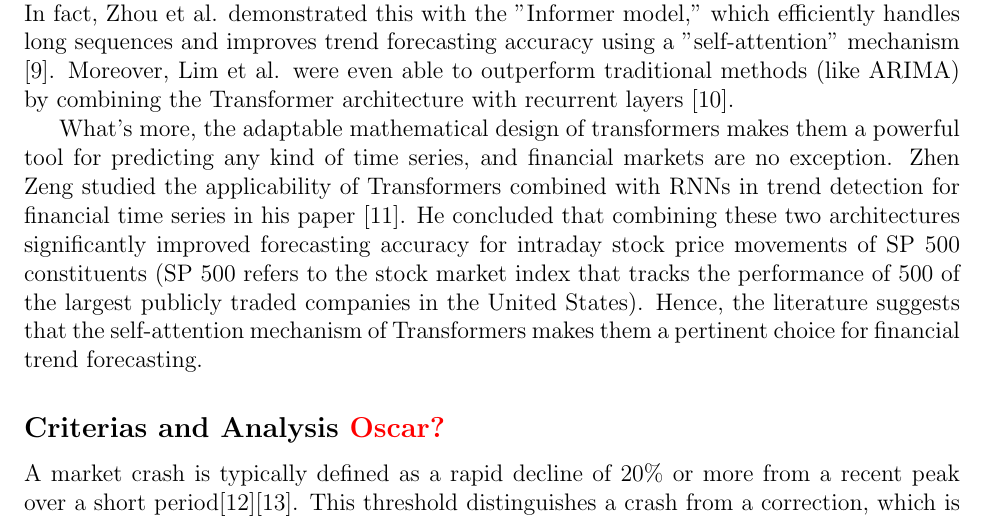
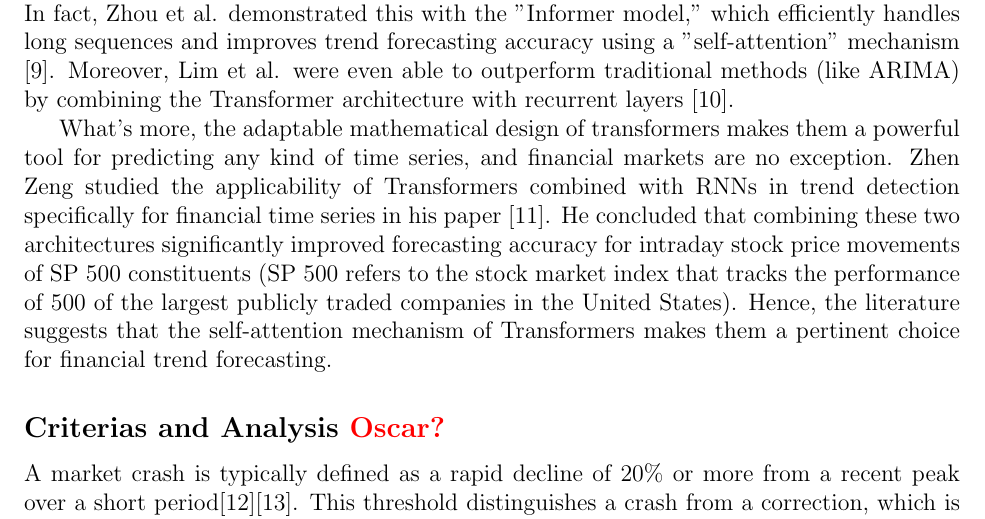
Before and after one commit to AdrienBelanger/451-Project, a LaTeX document (Project Litterature/litterature.tex): part of page 2 of 4, cut so that both start at the same text. Compiled offline with pdfLaTeX.

Commit message:
Update litterature.tex

```diff
--- a/Project Litterature/litterature.tex
+++ b/Project Litterature/litterature.tex
@@ -93,7 +93,7 @@ Transformers are neural network architectures based on self-attention mechanisms
 
 Transformers are an ideal choice for predicting trends in volatile time series, as they can capture complex temporal patterns by assigning varying importance to different time steps. In fact, Zhou et al. demonstrated this with the "Informer model," which efficiently handles long sequences and improves trend forecasting accuracy using a "self-attention" mechanism \cite{zhou2021informer}. Moreover, Lim et al. were even able to outperform traditional methods (like ARIMA) by combining the Transformer architecture with recurrent layers \cite{lim2021temporal}.
 
-What's more, the adaptable mathematical design of transformers makes them a powerful tool for predicting any kind of time series, and financial markets are no exception. Zhen Zeng studied the applicability of Transformers combined with RNNs in trend detection for financial time series in his paper \cite{zeng2023financial}. He concluded that combining these two architectures significantly improved forecasting accuracy for intraday stock price movements of S&P 500 constituents (S&P 500 refers to the stock market index that tracks the performance of 500 of the largest publicly traded companies in the United States). Hence, the literature suggests that the self-attention mechanism of Transformers makes them a pertinent choice for financial trend forecasting.
+What's more, the adaptable mathematical design of transformers makes them a powerful tool for predicting any kind of time series, and financial markets are no exception. Zhen Zeng studied the applicability of Transformers combined with RNNs in trend detection specifically for financial time series in his paper \cite{zeng2023financial}. He concluded that combining these two architectures significantly improved forecasting accuracy for intraday stock price movements of S&P 500 constituents (S&P 500 refers to the stock market index that tracks the performance of 500 of the largest publicly traded companies in the United States). Hence, the literature suggests that the self-attention mechanism of Transformers makes them a pertinent choice for financial trend forecasting.
 
 \subsection*{Criterias and Analysis \textcolor{red}{Oscar?}}
 A market crash is typically defined as a rapid decline of 20$\%$ or more from a recent peak over a short period\cite{Fonville}\cite{Investo}. This threshold distinguishes a crash from a correction, which is generally a decline of 10$\%$ to less than 20$\%$. The "recent peak" refers to the highest market level before the downturn, and the "short period" often spans days to weeks, though exact durations can vary.
```
